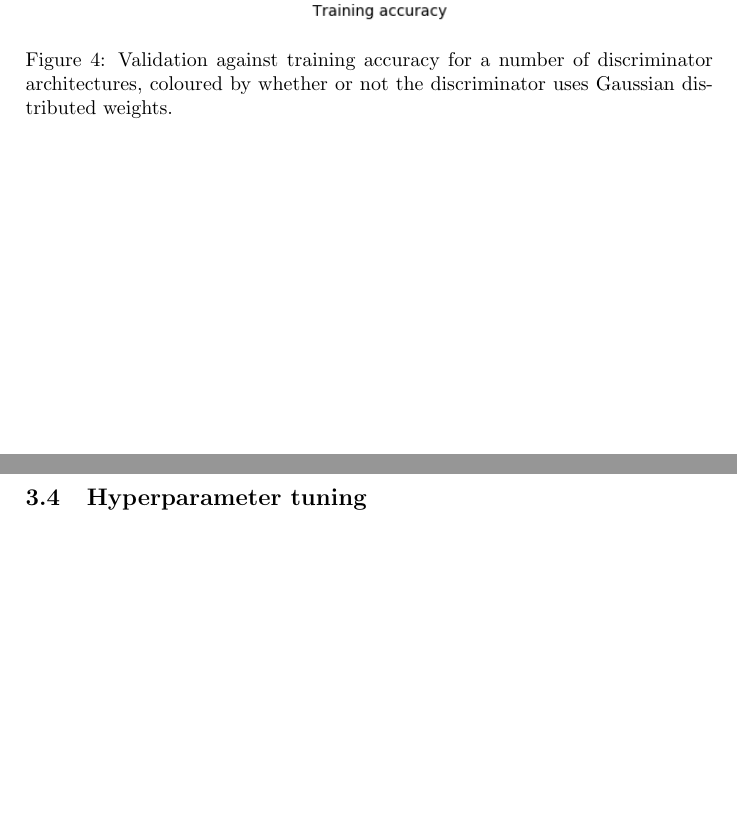
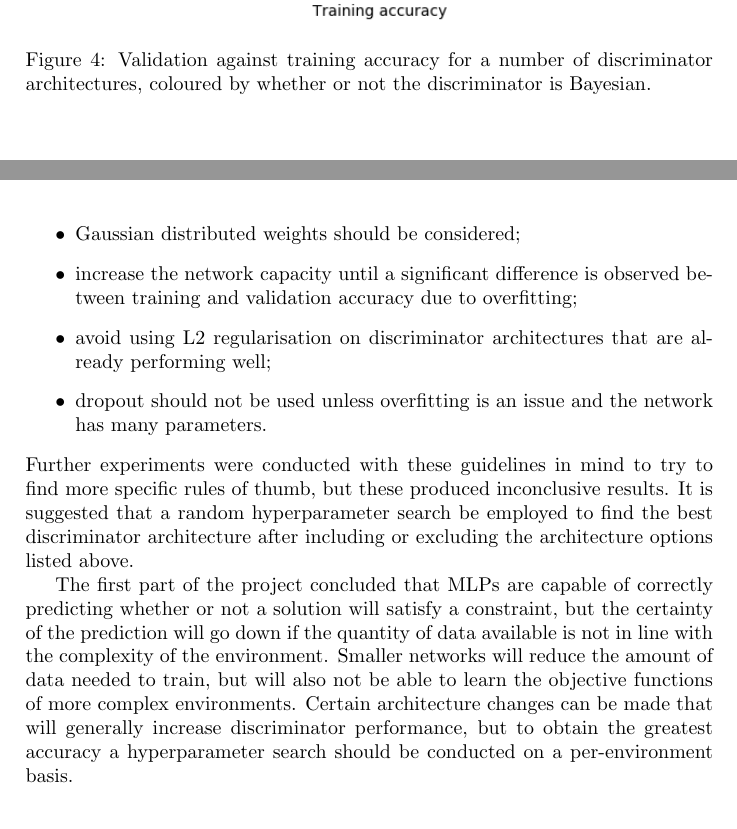
Before and after one commit to QuadraticOne/IP, a LaTeX document (reports/interim/A Atack Interim Report.tex): two parts of pages 9 and 11 of 13 before the commit and two parts of pages 9 and 10 of 13 after it, joined at a grey line, cut so that both start at the same text, the shorter picture padded with empty space. Compiled offline with pdfLaTeX.

Commit message:
Complete section on discriminator hyperparameter tuning

```diff
--- a/reports/interim/A Atack Interim Report.tex
+++ b/reports/interim/A Atack Interim Report.tex
@@ -262,7 +262,7 @@ Figures \ref{fig:regularisationNetworkShape}-\ref{fig:regularisationDropout} hig
   \centering
   \includegraphics[scale=0.75]{../../figures/circlesobjective/validation_vs_training_bayesian_network.png}
   \caption{Validation against training accuracy for a number of discriminator architectures,
-    coloured by whether or not the discriminator uses Gaussian distributed weights.}
+    coloured by whether or not the discriminator is Bayesian.}
   \label{fig:regularisationBayesianNetwork}
   \end{figure}
 
@@ -296,6 +296,24 @@ While L2 regularisation improved the consistency of results, this came at the co
 of those architectures that were already performing well.
 
 \subsection{Hyperparameter tuning}
+
+The previous experiment produced some rough guidelines for designing the discriminator architecture:
+\begin{itemize}
+  \item Gaussian distributed weights should be considered;
+  \item increase the network capacity until a significant difference is observed between training and validation accuracy due to overfitting;
+  \item avoid using L2 regularisation on discriminator architectures that are already performing well;
+  \item dropout should not be used unless overfitting is an issue and the network has many parameters.
+\end{itemize}
+Further experiments were conducted with these guidelines in mind to try to find more specific rules of thumb,
+but these produced inconclusive results.
+It is suggested that a random hyperparameter search be employed to find the best discriminator architecture
+after including or excluding the architecture options listed above.
+
+The first part of the project concluded that MLPs are capable of correctly predicting whether or not a solution will satisfy a constraint,
+but the certainty of the prediction will go down if the quantity of data available is not in line with the complexity of the environment.
+Smaller networks will reduce the amount of data needed to train, but will also not be able to learn the objective functions of more complex environments.
+Certain architecture changes can be made that will generally increase discriminator performance,
+but to obtain the greatest accuracy a hyperparameter search should be conducted on a per-environment basis.
 
 \section{Future Work}
 
```
Also changed, not shown: reports/interim/A Atack Interim Report.tex (2 more changed lines).
